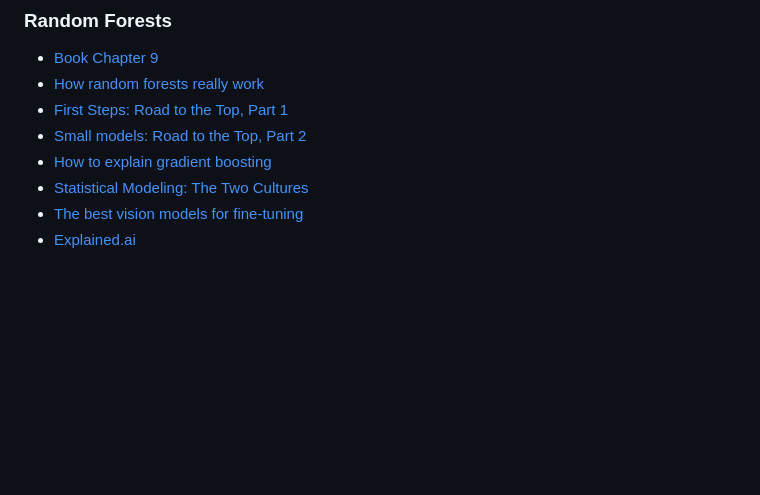
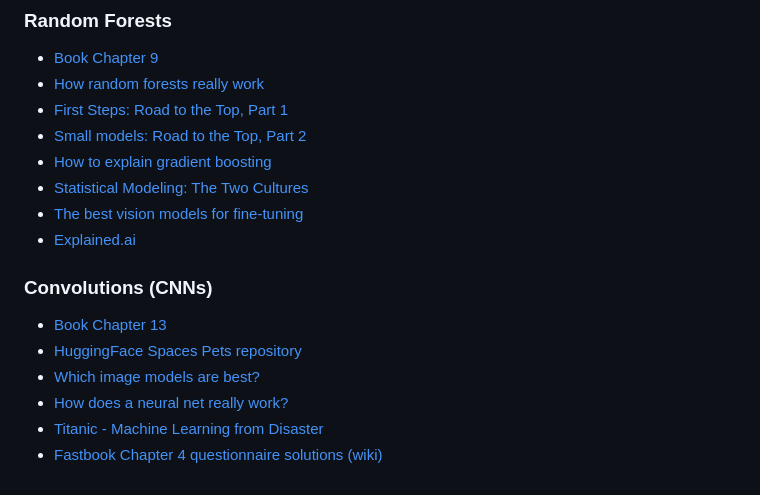
Before and after one commit to E1250/practical-deeplearning-fastai, a Markdown page: README.md, the part around the change. Rendered like a GitHub page; blank space fills up the shorter version.

```diff
--- a/README.md
+++ b/README.md
@@ -86,3 +86,11 @@ Websites mentioned
 * [Statistical Modeling: The Two Cultures](https://www.semanticscholar.org/paper/Statistical-Modeling%3A-The-Two-Cultures-(with-and-a-Breiman/e5df6bc6da5653ad98e754b08f63326c2e52b372))
 * [The best vision models for fine-tuning](https://www.kaggle.com/code/jhoward/the-best-vision-models-for-fine-tuning)
 * [Explained.ai](https://explained.ai/)
+
+### Convolutions (CNNs)
+* [Book Chapter 13](https://github.com/fastai/fastbook/blob/master/13_convolutions.ipynb)
+* [HuggingFace Spaces Pets repository](https://huggingface.co/spaces/jph00/pets/tree/main)
+* [Which image models are best?](https://www.kaggle.com/code/jhoward/which-image-models-are-best/)
+* [How does a neural net really work?](https://www.kaggle.com/code/jhoward/how-does-a-neural-net-really-work)
+* [Titanic - Machine Learning from Disaster](https://www.kaggle.com/competitions/titanic/)
+* [Fastbook Chapter 4 questionnaire solutions (wiki)](https://forums.fast.ai/t/fastbook-chapter-4-questionnaire-solutions-wiki/67253)
```
